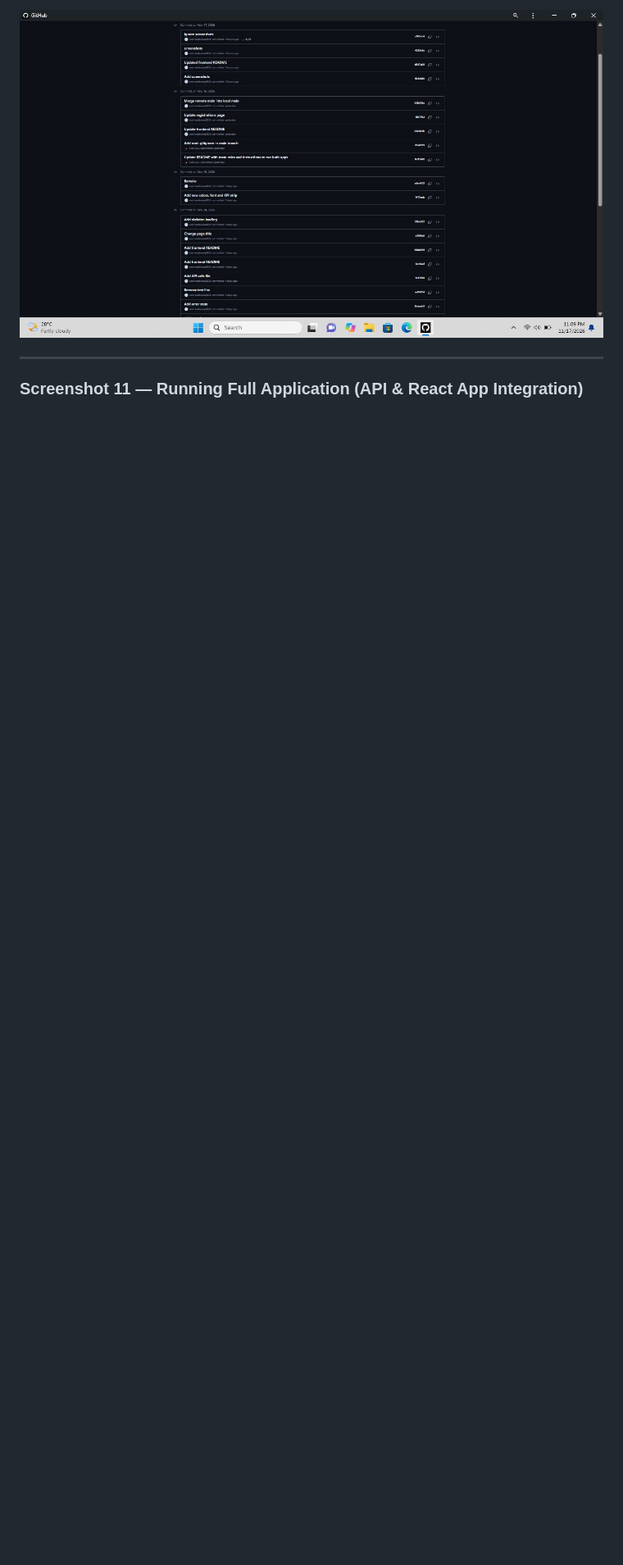
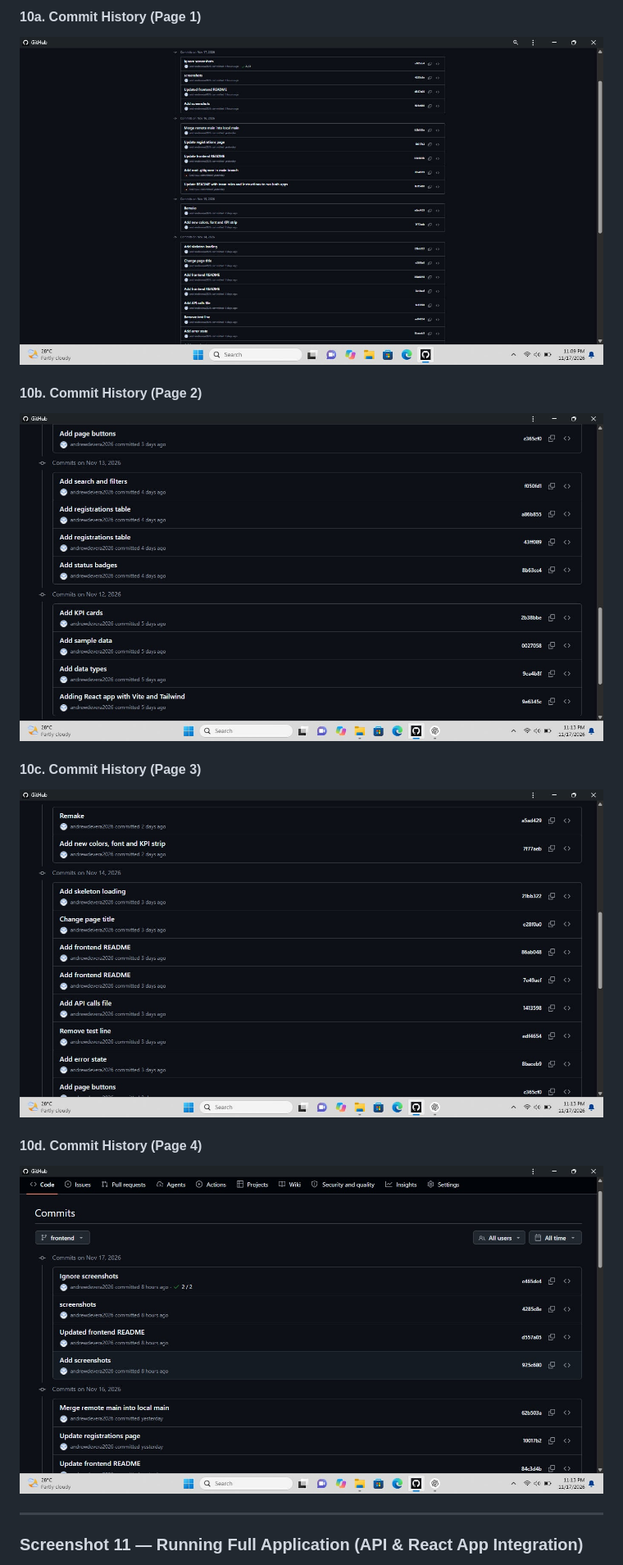
Before and after one commit to DeLRyuu/car-show-registration-doroja-devera, a Markdown page: README.md, the part around one of its changes. Shown at 82% size. Drawn GitHub-style; pictures changed too: screenshots/frontend-screenshots/fe-10-commit-history-2.png (added), screenshots/frontend-screenshots/fe-10-commit-history-3.png (added), screenshots/frontend-screenshots/fe-10-commit-history-4.png (added); blank space fills up the shorter version.

Commit message:
docs: add multi-page commit history screenshots for frontend (10a-10d)

```diff
--- a/README.md
+++ b/README.md
@@ -284,5 +288,15 @@ Shows the atomic, meaningful Git commit history created by the Frontend Develope
 
-![Screenshot 10 - Git Commit History](./screenshots/frontend-screenshots/fe-10-commit-history.png)
+#### 10a. Commit History (Page 1)
+![Screenshot 10a - Git Commit History](./screenshots/frontend-screenshots/fe-10-commit-history.png)
+
+#### 10b. Commit History (Page 2)
+![Screenshot 10b - Git Commit History](./screenshots/frontend-screenshots/fe-10-commit-history-2.png)
+
+#### 10c. Commit History (Page 3)
+![Screenshot 10c - Git Commit History](./screenshots/frontend-screenshots/fe-10-commit-history-3.png)
+
+#### 10d. Commit History (Page 4)
+![Screenshot 10d - Git Commit History](./screenshots/frontend-screenshots/fe-10-commit-history-4.png)
 
 ---
 
```
Also changed, not shown: other parts of README.md (+5 -1 lines).
